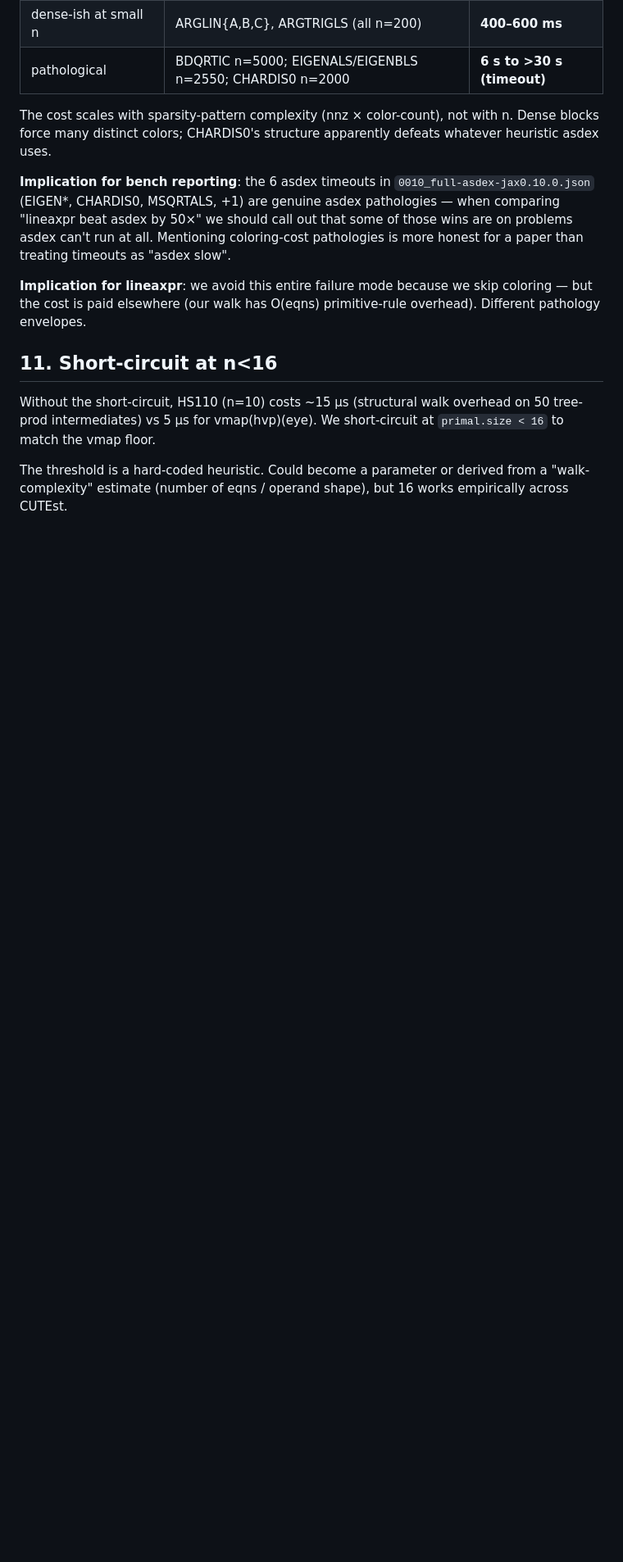
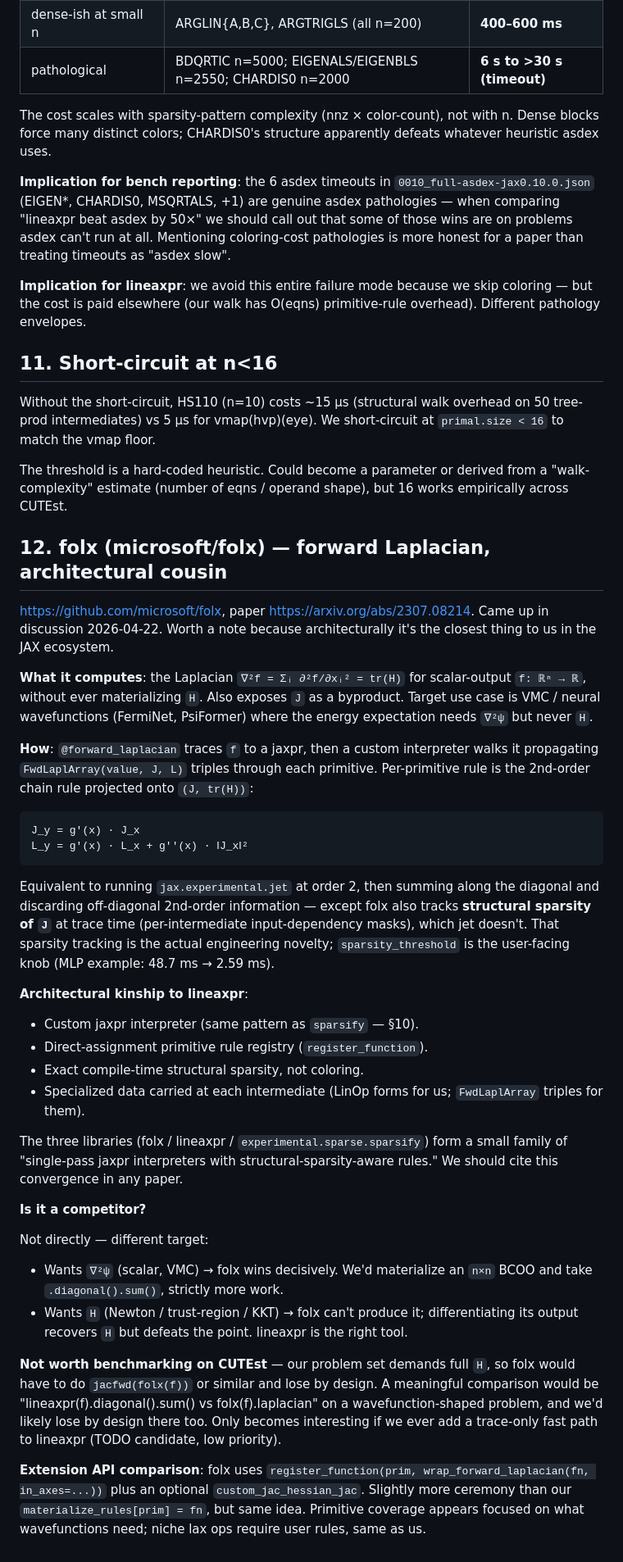
Before and after one commit to jpbrodrick89/lineaxpr, a Markdown page: docs/RESEARCH_NOTES.md, the part around the change. Shown at 82% size. Drawn GitHub-style; blank space fills up the shorter version.

Commit message:
docs(research): add §12 folx comparison — forward Laplacian
Architectural cousin (custom jaxpr interpreter + structural sparsity),
different target (tr(H) for VMC, not full H). Not a direct competitor
on CUTEst; cite alongside sparsify as convergent-design evidence.

Co-Authored-By: Claude Opus 4.7 (1M context) <noreply@anthropic.com>

````diff
--- a/docs/RESEARCH_NOTES.md
+++ b/docs/RESEARCH_NOTES.md
@@ -440,3 +440,70 @@ short-circuit at `primal.size < 16` to match the vmap floor.
 The threshold is a hard-coded heuristic. Could become a parameter or
 derived from a "walk-complexity" estimate (number of eqns / operand
 shape), but 16 works empirically across CUTEst.
+
+## 12. folx (microsoft/folx) — forward Laplacian, architectural cousin
+
+https://github.com/microsoft/folx, paper https://arxiv.org/abs/2307.08214.
+Came up in discussion 2026-04-22. Worth a note because architecturally
+it's the closest thing to us in the JAX ecosystem.
+
+**What it computes**: the Laplacian `∇²f = Σᵢ ∂²f/∂xᵢ² = tr(H)` for
+scalar-output `f: ℝⁿ → ℝ`, without ever materializing `H`. Also exposes
+`J` as a byproduct. Target use case is VMC / neural wavefunctions
+(FermiNet, PsiFormer) where the energy expectation needs `∇²ψ` but
+never `H`.
+
+**How**: `@forward_laplacian` traces `f` to a jaxpr, then a custom
+interpreter walks it propagating `FwdLaplArray(value, J, L)` triples
+through each primitive. Per-primitive rule is the 2nd-order chain rule
+projected onto `(J, tr(H))`:
+
+```
+J_y = g'(x) · J_x
+L_y = g'(x) · L_x + g''(x) · ‖J_x‖²
+```
+
+Equivalent to running `jax.experimental.jet` at order 2, then
+summing along the diagonal and discarding off-diagonal 2nd-order
+information — except folx also tracks **structural sparsity of `J`**
+at trace time (per-intermediate input-dependency masks), which jet
+doesn't. That sparsity tracking is the actual engineering novelty;
+`sparsity_threshold` is the user-facing knob (MLP example: 48.7 ms →
+2.59 ms).
+
+**Architectural kinship to lineaxpr**:
+
+- Custom jaxpr interpreter (same pattern as `sparsify` — §10).
+- Direct-assignment primitive rule registry (`register_function`).
+- Exact compile-time structural sparsity, not coloring.
+- Specialized data carried at each intermediate (LinOp forms for us;
+  `FwdLaplArray` triples for them).
+
+The three libraries (folx / lineaxpr / `experimental.sparse.sparsify`)
+form a small family of "single-pass jaxpr interpreters with
+structural-sparsity-aware rules." We should cite this convergence in
+any paper.
+
+**Is it a competitor?**
+
+Not directly — different target:
+
+- Wants `∇²ψ` (scalar, VMC) → folx wins decisively. We'd materialize
+  an `n×n` BCOO and take `.diagonal().sum()`, strictly more work.
+- Wants `H` (Newton / trust-region / KKT) → folx can't produce it;
+  differentiating its output recovers `H` but defeats the point.
+  lineaxpr is the right tool.
+
+**Not worth benchmarking on CUTEst** — our problem set demands full `H`,
+so folx would have to do `jacfwd(folx(f))` or similar and lose by
+design. A meaningful comparison would be "lineaxpr(f).diagonal().sum()
+vs folx(f).laplacian" on a wavefunction-shaped problem, and we'd
+likely lose by design there too. Only becomes interesting if we ever
+add a trace-only fast path to lineaxpr (TODO candidate, low priority).
+
+**Extension API comparison**: folx uses
+`register_function(prim, wrap_forward_laplacian(fn, in_axes=...))` plus
+an optional `custom_jac_hessian_jac`. Slightly more ceremony than our
+`materialize_rules[prim] = fn`, but same idea. Primitive coverage
+appears focused on what wavefunctions need; niche lax ops require user
+rules, same as us.
````
